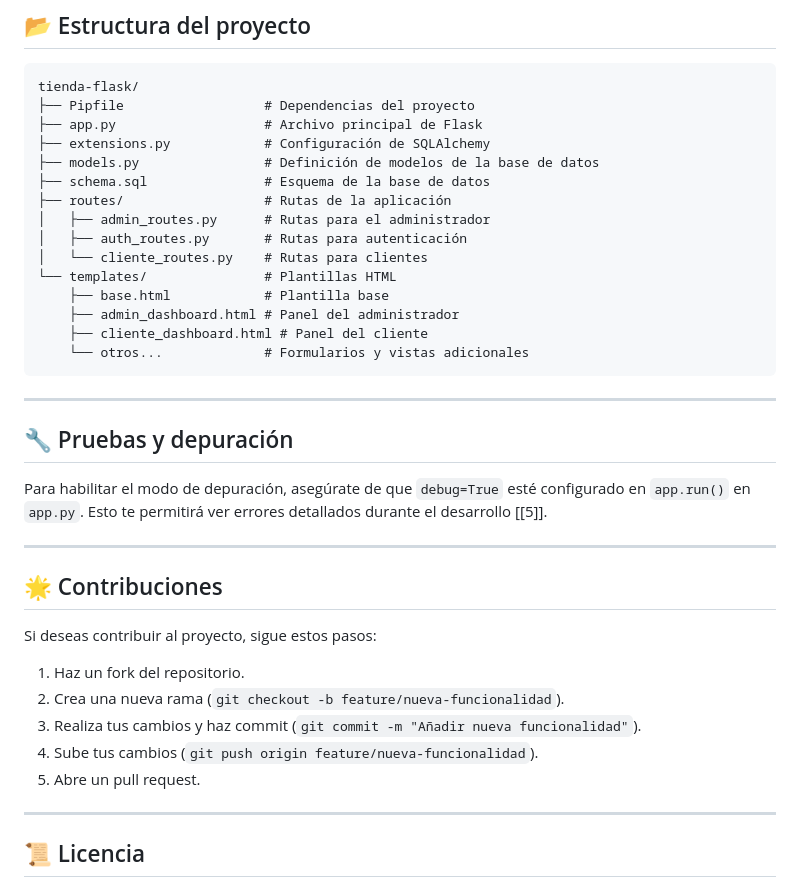
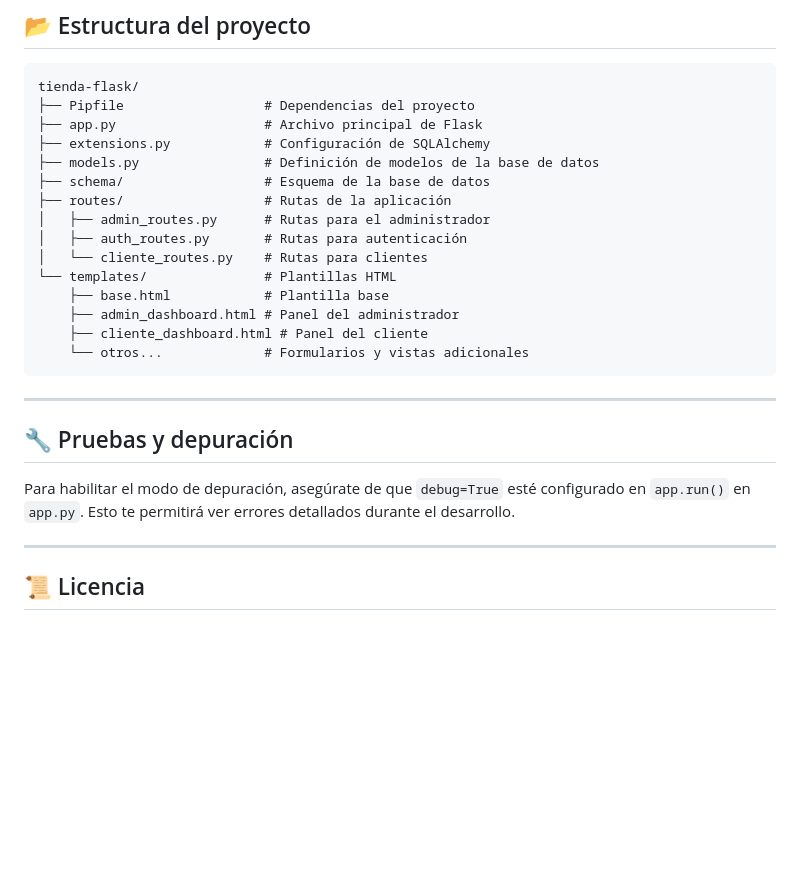
Before and after one commit to FeliPrado31/tienda-flask, a Markdown page: README.md, the part around the change. Drawn GitHub-style; blank space fills up the shorter version.

Commit message:
Refactor README to update database schema path and remove contribution guidelines

```diff
--- a/README.md
+++ b/README.md
@@ -98,7 +98,7 @@ tienda-flask/
 ├── app.py                   # Archivo principal de Flask
 ├── extensions.py            # Configuración de SQLAlchemy
 ├── models.py                # Definición de modelos de la base de datos
-├── schema.sql               # Esquema de la base de datos
+├── schema/                  # Esquema de la base de datos
 ├── routes/                  # Rutas de la aplicación
 │   ├── admin_routes.py      # Rutas para el administrador
 │   ├── auth_routes.py       # Rutas para autenticación
@@ -114,19 +114,7 @@ tienda-flask/
 
 ## 🔧 Pruebas y depuración
 
-Para habilitar el modo de depuración, asegúrate de que `debug=True` esté configurado en `app.run()` en `app.py`. Esto te permitirá ver errores detallados durante el desarrollo [[5]].
-
----
-
-## 🌟 Contribuciones
-
-Si deseas contribuir al proyecto, sigue estos pasos:
-
-1. Haz un fork del repositorio.
-2. Crea una nueva rama (`git checkout -b feature/nueva-funcionalidad`).
-3. Realiza tus cambios y haz commit (`git commit -m "Añadir nueva funcionalidad"`).
-4. Sube tus cambios (`git push origin feature/nueva-funcionalidad`).
-5. Abre un pull request.
+Para habilitar el modo de depuración, asegúrate de que `debug=True` esté configurado en `app.run()` en `app.py`. Esto te permitirá ver errores detallados durante el desarrollo.
 
 ---
 
```
